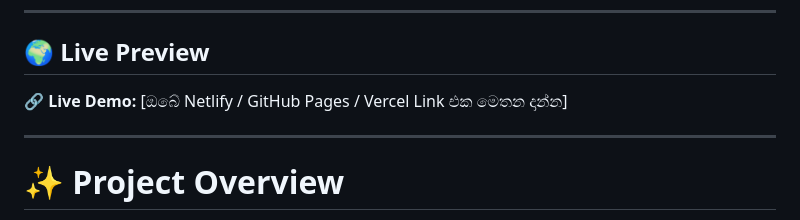
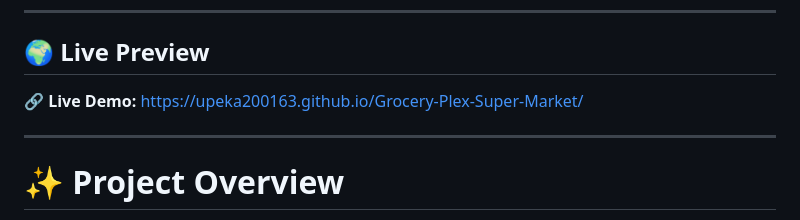
Before and after one commit to upeka200163/Grocery-Plex-Super-Market, a Markdown page: README.md, the part around the change. Drawn GitHub-style.

```diff
--- a/README.md
+++ b/README.md
@@ -9,7 +9,7 @@ Grocery Plex is a fully responsive and modern grocery store web application desi
 ## 🌍 Live Preview
 
 🔗 **Live Demo:**
-[ඔබේ Netlify / GitHub Pages / Vercel Link එක මෙතන දාන්න]
+https://upeka200163.github.io/Grocery-Plex-Super-Market/
 
 ---
 
```
